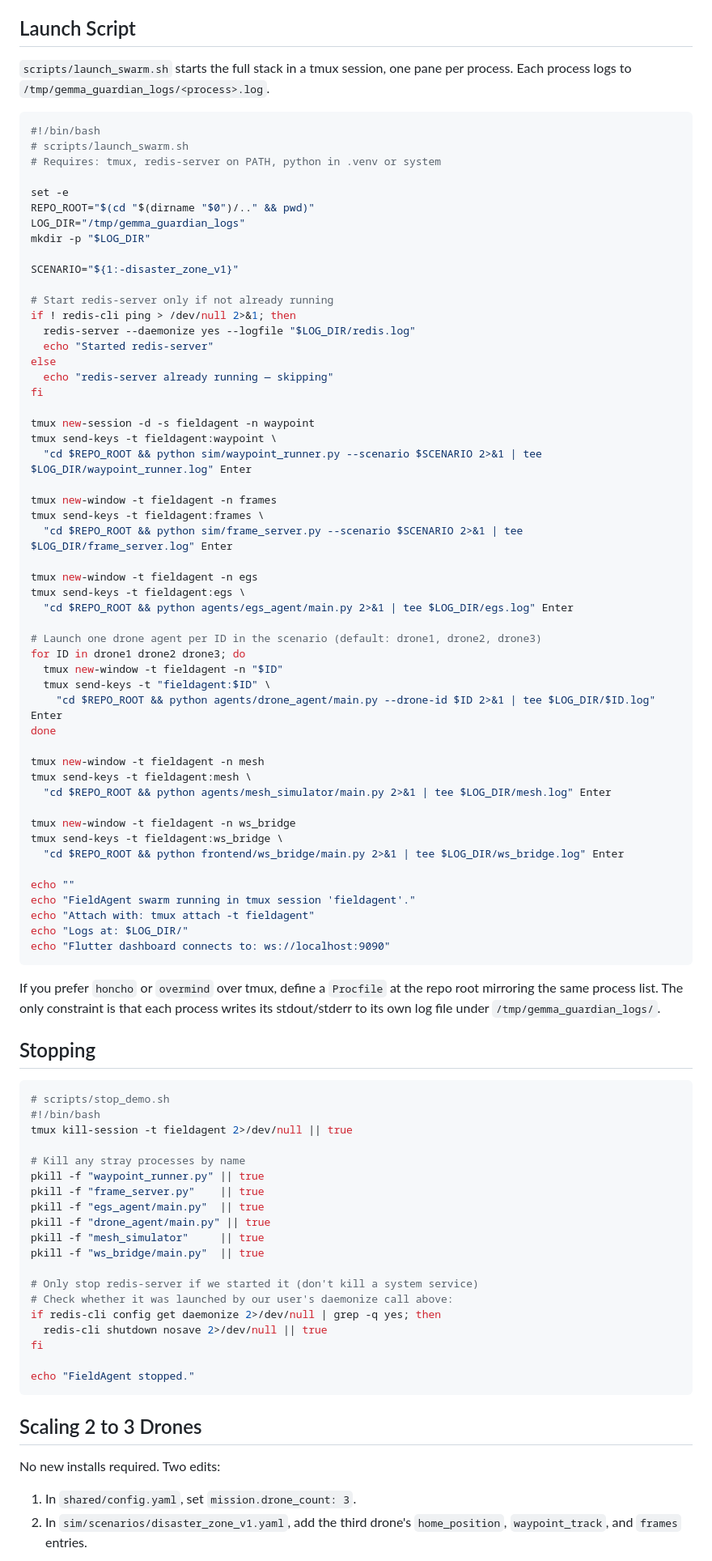
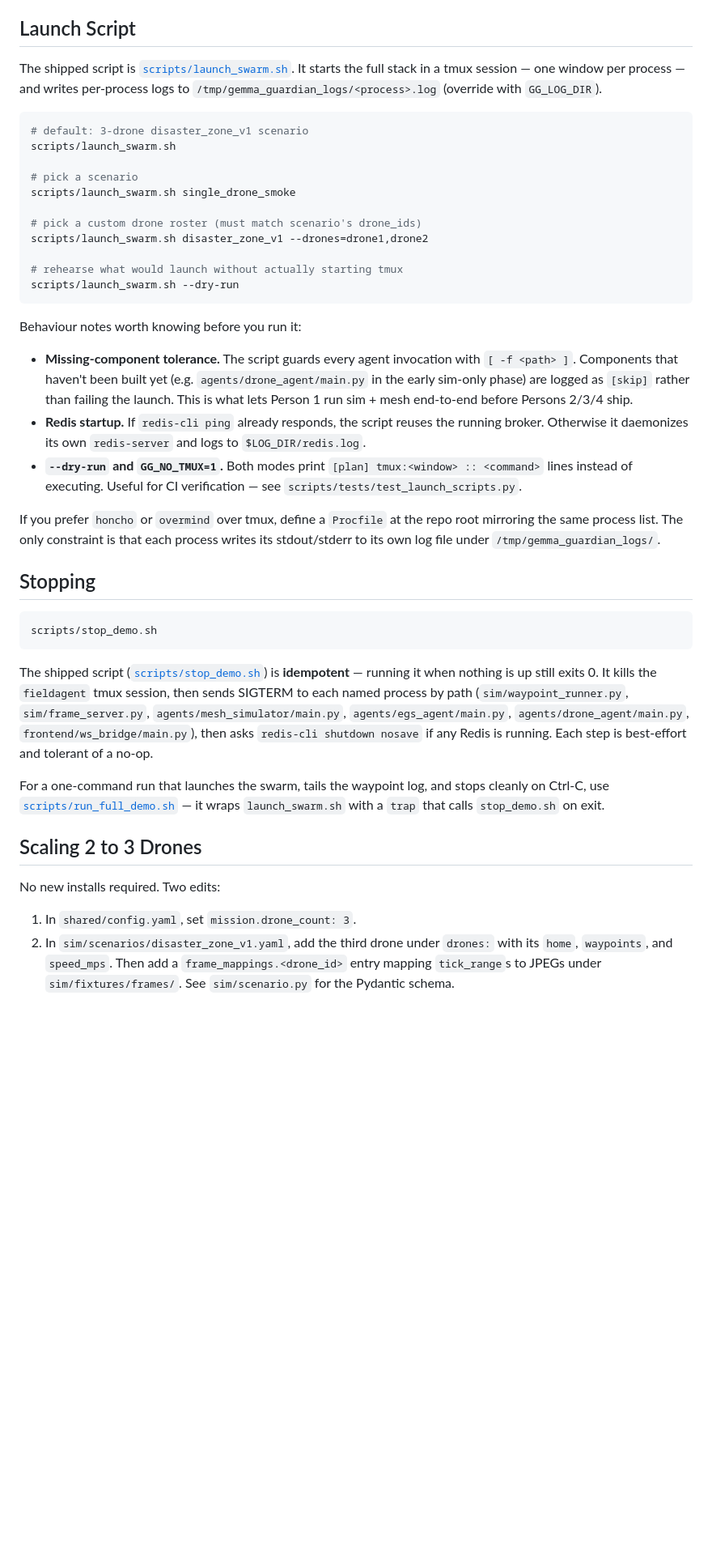
Before and after one commit to ibrahim7860/Gemma-Guardian, a Markdown page: docs/15-multi-drone-spawning.md, the part around one of its changes. Shown at 81% size. GitHub-like rendering; blank space fills up the shorter version.

Commit message:
docs: align 13-runtime-setup + 15-multi-drone-spawning with shipped sim/mesh
- 13-runtime-setup.md
  - Linux Ubuntu section now covers 22.04 + 24.04 explicitly, and notes
    the WSL2 `service redis-server start` fallback when systemctl isn't
    available.
  - Adds a PEP 668 / "externally-managed-environment" note (24.04+):
    use the venv (preferred) or pip --break-system-packages.
  - Adds sim/requirements.txt, agents/mesh_simulator/requirements.txt,
    and frontend/ws_bridge/requirements.txt to the per-role install list.

- 15-multi-drone-spawning.md
  - Replaces the inline launch_swarm.sh sample with a pointer to the
    actual scripts/launch_swarm.sh, documenting --dry-run, --drones=,
    GG_NO_TMUX=1, and the missing-component-tolerance behaviour the
    real script ships with (so Person 1 can run sim+mesh before
    Persons 2/3/4's components exist).
  - Replaces the inline stop_demo.sh sample with a pointer to the
    actual scripts/stop_demo.sh; documents idempotency.
  - Adds the run_full_demo.sh wrapper.
  - Fixes scenario field names in the "Scaling 2 to 3 Drones" section
    (home_position/waypoint_track/frames → home/waypoints/frame_mappings,
    matching sim/scenario.py and sim/scenarios/disaster_zone_v1.yaml).

No contract changes; docs/20-integration-contracts.md is untouched.

Co-Authored-By: Claude Opus 4.7 (1M context) <noreply@anthropic.com>

````diff
--- a/docs/15-multi-drone-spawning.md
+++ b/docs/15-multi-drone-spawning.md
@@ -30,92 +30,44 @@ For a 3-drone swarm, launch these processes (each in its own terminal or tmux pa
 
 ## Launch Script
 
-`scripts/launch_swarm.sh` starts the full stack in a tmux session, one pane per process. Each process logs to `/tmp/gemma_guardian_logs/<process>.log`.
+The shipped script is [`scripts/launch_swarm.sh`](../scripts/launch_swarm.sh). It starts the full stack in a tmux session — one window per process — and writes per-process logs to `/tmp/gemma_guardian_logs/<process>.log` (override with `GG_LOG_DIR`).
 
 ```bash
-#!/bin/bash
-# scripts/launch_swarm.sh
-# Requires: tmux, redis-server on PATH, python in .venv or system
+# default: 3-drone disaster_zone_v1 scenario
+scripts/launch_swarm.sh
 
-set -e
-REPO_ROOT="$(cd "$(dirname "$0")/.." && pwd)"
-LOG_DIR="/tmp/gemma_guardian_logs"
-mkdir -p "$LOG_DIR"
+# pick a scenario
+scripts/launch_swarm.sh single_drone_smoke
 
-SCENARIO="${1:-disaster_zone_v1}"
+# pick a custom drone roster (must match scenario's drone_ids)
+scripts/launch_swarm.sh disaster_zone_v1 --drones=drone1,drone2
 
-# Start redis-server only if not already running
-if ! redis-cli ping > /dev/null 2>&1; then
-  redis-server --daemonize yes --logfile "$LOG_DIR/redis.log"
-  echo "Started redis-server"
-else
-  echo "redis-server already running — skipping"
-fi
+# rehearse what would launch without actually starting tmux
+scripts/launch_swarm.sh --dry-run
+```
 
-tmux new-session -d -s fieldagent -n waypoint
-tmux send-keys -t fieldagent:waypoint \
-  "cd $REPO_ROOT && python sim/waypoint_runner.py --scenario $SCENARIO 2>&1 | tee $LOG_DIR/waypoint_runner.log" Enter
+Behaviour notes worth knowing before you run it:
 
-tmux new-window -t fieldagent -n frames
-tmux send-keys -t fieldagent:frames \
-  "cd $REPO_ROOT && python sim/frame_server.py --scenario $SCENARIO 2>&1 | tee $LOG_DIR/frame_server.log" Enter
-
-tmux new-window -t fieldagent -n egs
-tmux send-keys -t fieldagent:egs \
-  "cd $REPO_ROOT && python agents/egs_agent/main.py 2>&1 | tee $LOG_DIR/egs.log" Enter
-
-# Launch one drone agent per ID in the scenario (default: drone1, drone2, drone3)
-for ID in drone1 drone2 drone3; do
-  tmux new-window -t fieldagent -n "$ID"
-  tmux send-keys -t "fieldagent:$ID" \
-    "cd $REPO_ROOT && python agents/drone_agent/main.py --drone-id $ID 2>&1 | tee $LOG_DIR/$ID.log" Enter
-done
-
-tmux new-window -t fieldagent -n mesh
-tmux send-keys -t fieldagent:mesh \
-  "cd $REPO_ROOT && python agents/mesh_simulator/main.py 2>&1 | tee $LOG_DIR/mesh.log" Enter
-
-tmux new-window -t fieldagent -n ws_bridge
-tmux send-keys -t fieldagent:ws_bridge \
-  "cd $REPO_ROOT && python frontend/ws_bridge/main.py 2>&1 | tee $LOG_DIR/ws_bridge.log" Enter
-
-echo ""
-echo "FieldAgent swarm running in tmux session 'fieldagent'."
-echo "Attach with: tmux attach -t fieldagent"
-echo "Logs at: $LOG_DIR/"
-echo "Flutter dashboard connects to: ws://localhost:9090"
-```
+- **Missing-component tolerance.** The script guards every agent invocation with `[ -f <path> ]`. Components that haven't been built yet (e.g. `agents/drone_agent/main.py` in the early sim-only phase) are logged as `[skip]` rather than failing the launch. This is what lets Person 1 run sim + mesh end-to-end before Persons 2/3/4 ship.
+- **Redis startup.** If `redis-cli ping` already responds, the script reuses the running broker. Otherwise it daemonizes its own `redis-server` and logs to `$LOG_DIR/redis.log`.
+- **`--dry-run` and `GG_NO_TMUX=1`.** Both modes print `[plan] tmux:<window> :: <command>` lines instead of executing. Useful for CI verification — see `scripts/tests/test_launch_scripts.py`.
 
 If you prefer `honcho` or `overmind` over tmux, define a `Procfile` at the repo root mirroring the same process list. The only constraint is that each process writes its stdout/stderr to its own log file under `/tmp/gemma_guardian_logs/`.
 
 ## Stopping
 
 ```bash
-# scripts/stop_demo.sh
-#!/bin/bash
-tmux kill-session -t fieldagent 2>/dev/null || true
+scripts/stop_demo.sh
+```
 
-# Kill any stray processes by name
-pkill -f "waypoint_runner.py" || true
-pkill -f "frame_server.py"    || true
-pkill -f "egs_agent/main.py"  || true
-pkill -f "drone_agent/main.py" || true
-pkill -f "mesh_simulator"     || true
-pkill -f "ws_bridge/main.py"  || true
+The shipped script ([`scripts/stop_demo.sh`](../scripts/stop_demo.sh)) is **idempotent** — running it when nothing is up still exits 0. It kills the `fieldagent` tmux session, then sends SIGTERM to each named process by path (`sim/waypoint_runner.py`, `sim/frame_server.py`, `agents/mesh_simulator/main.py`, `agents/egs_agent/main.py`, `agents/drone_agent/main.py`, `frontend/ws_bridge/main.py`), then asks `redis-cli shutdown nosave` if any Redis is running. Each step is best-effort and tolerant of a no-op.
 
-# Only stop redis-server if we started it (don't kill a system service)
-# Check whether it was launched by our user's daemonize call above:
-if redis-cli config get daemonize 2>/dev/null | grep -q yes; then
-  redis-cli shutdown nosave 2>/dev/null || true
-fi
-
-echo "FieldAgent stopped."
-```
+For a one-command run that launches the swarm, tails the waypoint log, and stops cleanly on Ctrl-C, use [`scripts/run_full_demo.sh`](../scripts/run_full_demo.sh) — it wraps `launch_swarm.sh` with a `trap` that calls `stop_demo.sh` on exit.
 
 ## Scaling 2 to 3 Drones
 
 No new installs required. Two edits:
 
 1. In `shared/config.yaml`, set `mission.drone_count: 3`.
-2. In `sim/scenarios/disaster_zone_v1.yaml`, add the third drone's `home_position`, `waypoint_track`, and `frames` entries.
+2. In `sim/scenarios/disaster_zone_v1.yaml`, add the third drone under `drones:` with its `home`, `waypoints`, and `speed_mps`. Then add a `frame_mappings.<drone_id>` entry mapping `tick_range`s to JPEGs under `sim/fixtures/frames/`. See `sim/scenario.py` for the Pydantic schema.
 
````
Also changed, not shown: other parts of docs/15-multi-drone-spawning.md (+2 -2 lines), docs/13-runtime-setup.md (+20 -3 lines).
